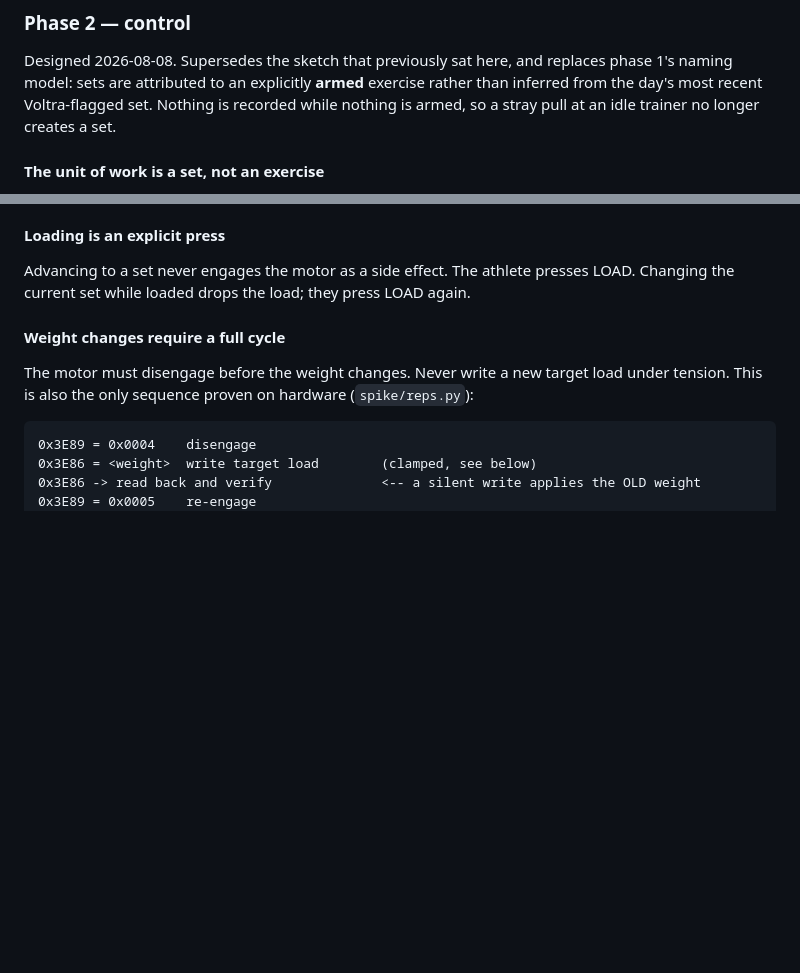
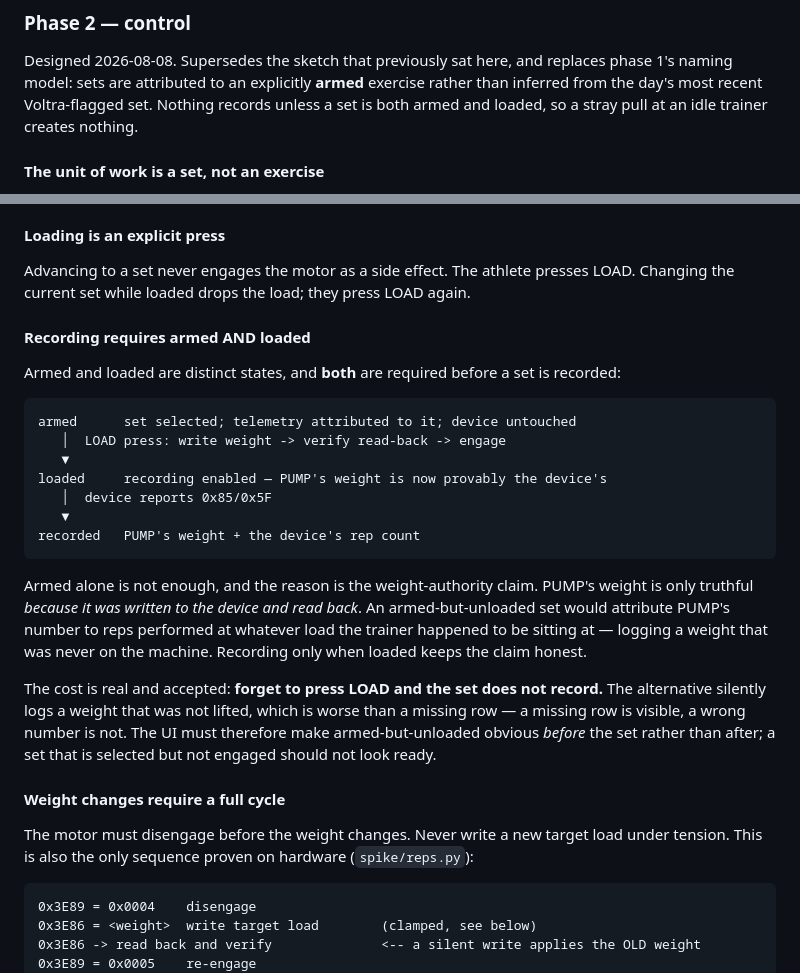
Before and after one commit to rwlove/PUMP, a Markdown page: docs/voltra-integration-plan.md, 2 parts joined by grey strips. Rendered like a GitHub page; blank space fills up the shorter version.

Commit message:
docs(voltra): recording requires armed AND loaded, not armed alone
Armed and loaded were left as separate states without saying which one gates
recording. Armed alone would have been wrong.

PUMP is authoritative for a set's weight only because that weight was written
to the device and read back. An armed-but-unloaded set has had neither: the
trainer is still sitting at whatever load it last held, so attributing PUMP's
number to those reps records a weight that was never on the machine.

Both states are now required. The cost is that forgetting the LOAD press means
the set is not recorded — accepted, because a missing row is visible and a
wrong number is not. That puts a requirement on the UI: armed-but-unloaded must
be obvious before the set, not discovered after it, so a selected-but-unengaged
set must not look ready.

Co-Authored-By: Claude <noreply@anthropic.com>

````diff
--- a/docs/voltra-integration-plan.md
+++ b/docs/voltra-integration-plan.md
@@ -155,8 +155,8 @@ resistance entry.
 Designed 2026-08-08. Supersedes the sketch that previously sat here, and
 replaces phase 1's naming model: sets are attributed to an explicitly **armed**
 exercise rather than inferred from the day's most recent Voltra-flagged set.
-Nothing is recorded while nothing is armed, so a stray pull at an idle trainer
-no longer creates a set.
+Nothing records unless a set is both armed and loaded, so a stray pull at an
+idle trainer creates nothing.
 
 #### The unit of work is a set, not an exercise
 
@@ -189,6 +189,33 @@ before the motor engages.
 Advancing to a set never engages the motor as a side effect. The athlete
 presses LOAD. Changing the current set while loaded drops the load; they press
 LOAD again.
+
+#### Recording requires armed AND loaded
+
+Armed and loaded are distinct states, and **both** are required before a set is
+recorded:
+
+```
+armed      set selected; telemetry attributed to it; device untouched
+   │  LOAD press: write weight -> verify read-back -> engage
+   ▼
+loaded     recording enabled — PUMP's weight is now provably the device's
+   │  device reports 0x85/0x5F
+   ▼
+recorded   PUMP's weight + the device's rep count
+```
+
+Armed alone is not enough, and the reason is the weight-authority claim. PUMP's
+weight is only truthful *because it was written to the device and read back*.
+An armed-but-unloaded set would attribute PUMP's number to reps performed at
+whatever load the trainer happened to be sitting at — logging a weight that was
+never on the machine. Recording only when loaded keeps the claim honest.
+
+The cost is real and accepted: **forget to press LOAD and the set does not
+record.** The alternative silently logs a weight that was not lifted, which is
+worse than a missing row — a missing row is visible, a wrong number is not. The
+UI must therefore make armed-but-unloaded obvious *before* the set rather than
+after; a set that is selected but not engaged should not look ready.
 
 #### Weight changes require a full cycle
 
````
